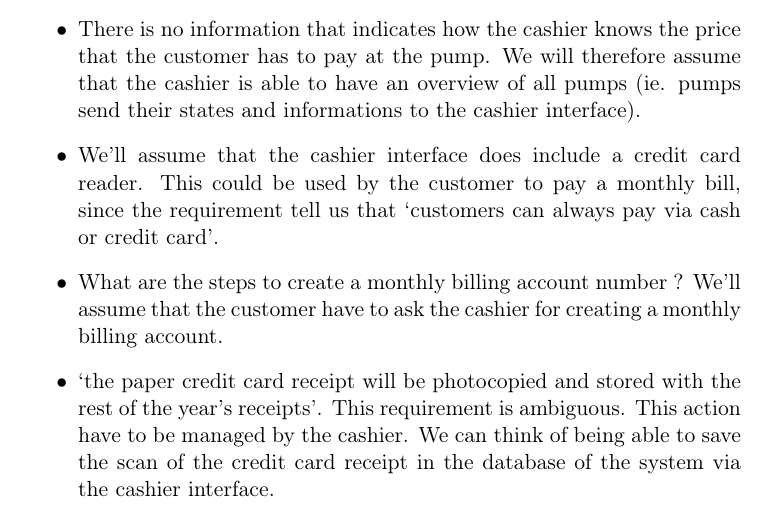
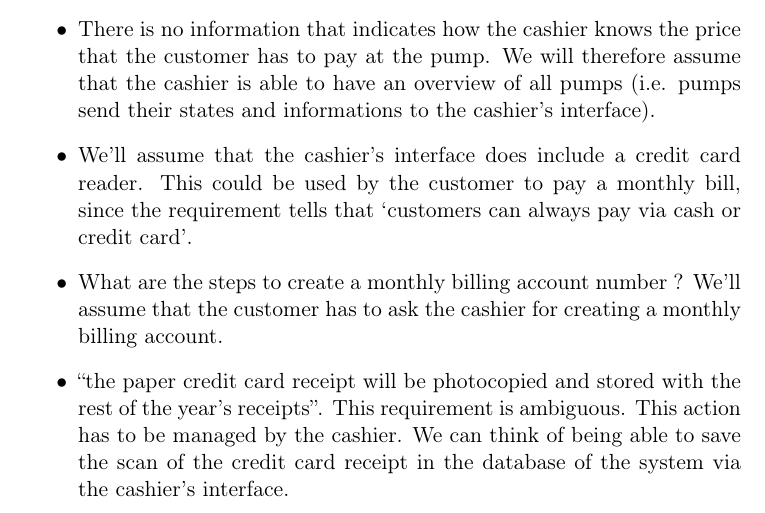
Before and after one commit to Tycale/dev-method_lingi2251, a LaTeX document (projet1/projet1.tex): part of page 2 of 11, cut so that both start at the same text. Compiled offline with pdfLaTeX.

Commit message:
Fix grammar

```diff
--- a/projet1/projet1.tex
+++ b/projet1/projet1.tex
@@ -96,13 +96,13 @@
 
 \item In the requirements, the term \textit{GSCS} is used a lot of time. We don't know if this term refers to a kind of interface or if it refers to the whole system. We'll assume that it refers to the whole system and that the cashier interface is responsible of saving all informations (does include a database).
 
-\item There is no information that indicates how the cashier knows the price that the customer has to pay at the pump. We will therefore assume that the cashier is able to have an overview of all pumps (ie. pumps send their states and informations to the cashier interface).
+\item There is no information that indicates how the cashier knows the price that the customer has to pay at the pump. We will therefore assume that the cashier is able to have an overview of all pumps (i.e. pumps send their states and informations to the cashier's interface).
 
-\item We'll assume that the cashier interface does include a credit card reader. This could be used by the customer to pay a monthly bill, since the requirement tell us that \enquote{customers can always pay via cash or credit card}.
+\item We'll assume that the cashier's interface does include a credit card reader. This could be used by the customer to pay a monthly bill, since the requirement tells that \enquote{customers can always pay via cash or credit card}.
 
-\item What are the steps to create a monthly billing account number ? We'll assume that the customer have to ask the cashier for creating a monthly billing account.
+\item What are the steps to create a monthly billing account number ? We'll assume that the customer has to ask the cashier for creating a monthly billing account.
 
-\item \enquote{the paper credit card receipt will be photocopied and stored with the rest of the year’s receipts}. This requirement is ambiguous. This action have to be managed by the cashier. We can think of being able to save the scan of the credit card receipt in the database of the system via the cashier interface.
+\item ``the paper credit card receipt will be photocopied and stored with the rest of the year’s receipts''. This requirement is ambiguous. This action has to be managed by the cashier. We can think of being able to save the scan of the credit card receipt in the database of the system via the cashier's interface.
 
 \end{itemize}
 
```
Also changed, not shown: projet1/projet1.tex (2 more changed lines).
